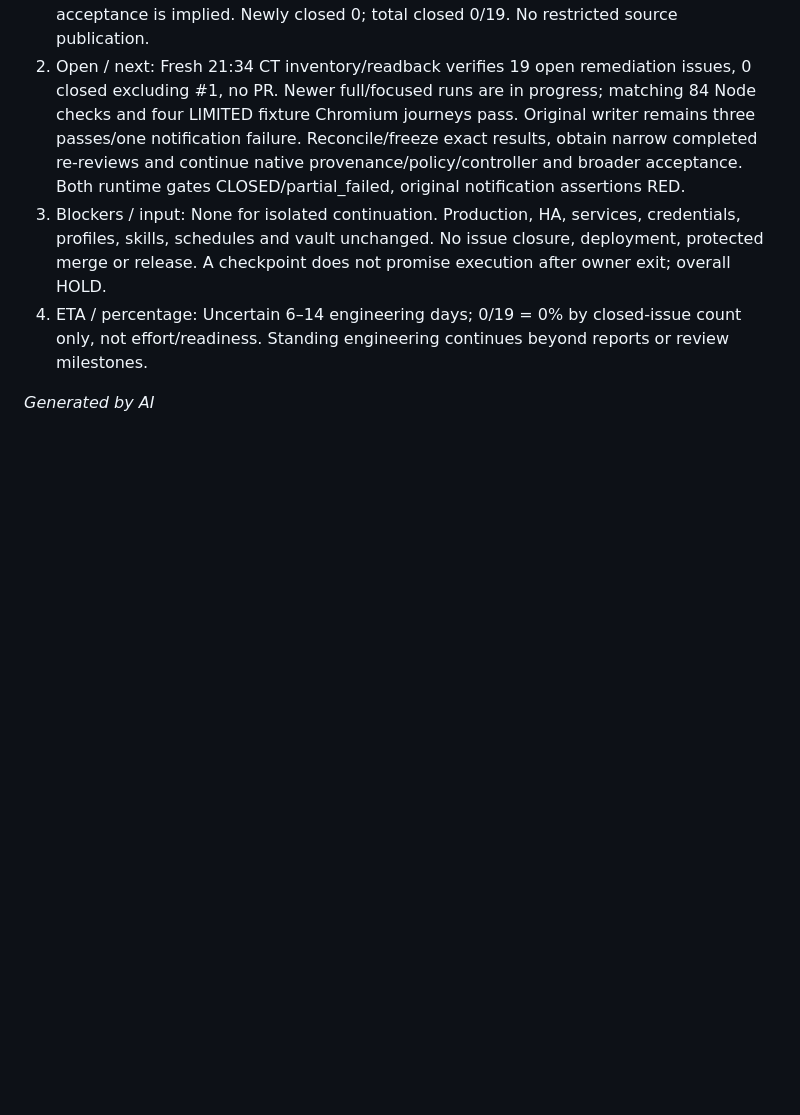
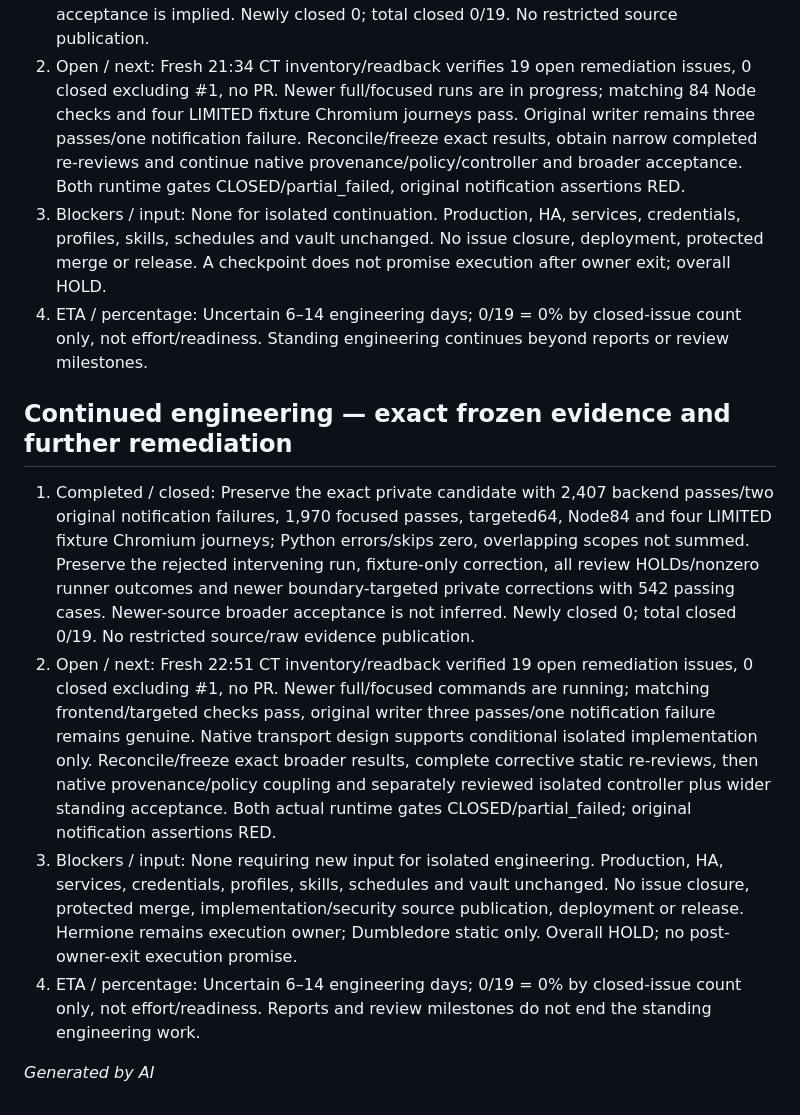
Before and after one commit to karthikvenkatachalapathi/ha-fleet-manager, a Markdown page: CHANGELOG.md, the part around the change. GitHub-like rendering; blank space fills up the shorter version.

```diff
--- a/CHANGELOG.md
+++ b/CHANGELOG.md
@@ -57,4 +57,11 @@ This development candidate is **not approved for deployment or release**. Histor
 3. Blockers / input: None for isolated continuation. Production, HA, services, credentials, profiles, skills, schedules and vault unchanged. No issue closure, deployment, protected merge or release. A checkpoint does not promise execution after owner exit; overall HOLD.
 4. ETA / percentage: Uncertain 6–14 engineering days; 0/19 = 0% by closed-issue count only, not effort/readiness. Standing engineering continues beyond reports or review milestones.
 
+## Continued engineering — exact frozen evidence and further remediation
+
+1. Completed / closed: Preserve the exact private candidate with 2,407 backend passes/two original notification failures, 1,970 focused passes, targeted64, Node84 and four LIMITED fixture Chromium journeys; Python errors/skips zero, overlapping scopes not summed. Preserve the rejected intervening run, fixture-only correction, all review HOLDs/nonzero runner outcomes and newer boundary-targeted private corrections with 542 passing cases. Newer-source broader acceptance is not inferred. Newly closed 0; total closed 0/19. No restricted source/raw evidence publication.
+2. Open / next: Fresh 22:51 CT inventory/readback verified 19 open remediation issues, 0 closed excluding #1, no PR. Newer full/focused commands are running; matching frontend/targeted checks pass, original writer three passes/one notification failure remains genuine. Native transport design supports conditional isolated implementation only. Reconcile/freeze exact broader results, complete corrective static re-reviews, then native provenance/policy coupling and separately reviewed isolated controller plus wider standing acceptance. Both actual runtime gates CLOSED/partial_failed; original notification assertions RED.
+3. Blockers / input: None requiring new input for isolated engineering. Production, HA, services, credentials, profiles, skills, schedules and vault unchanged. No issue closure, protected merge, implementation/security source publication, deployment or release. Hermione remains execution owner; Dumbledore static only. Overall HOLD; no post-owner-exit execution promise.
+4. ETA / percentage: Uncertain 6–14 engineering days; 0/19 = 0% by closed-issue count only, not effort/readiness. Reports and review milestones do not end the standing engineering work.
+
 *Generated by AI*
```
Also changed, not shown: docs/engineering-status.md (+7 -0 lines).
